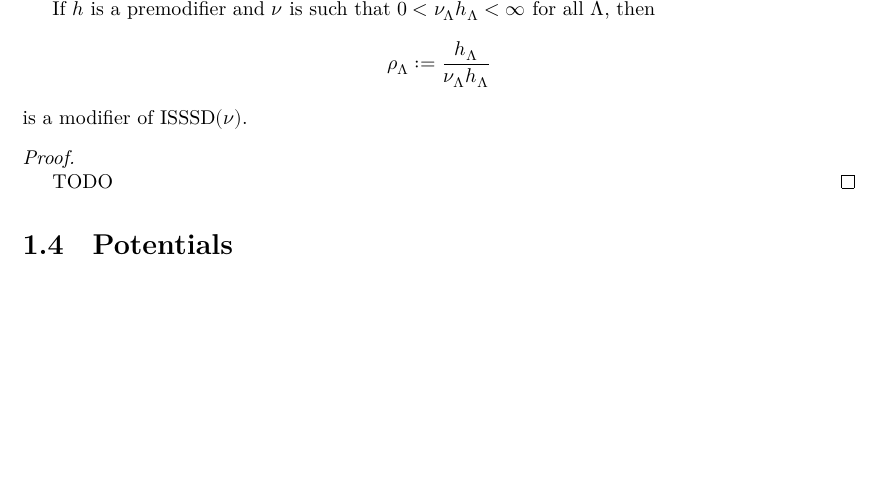
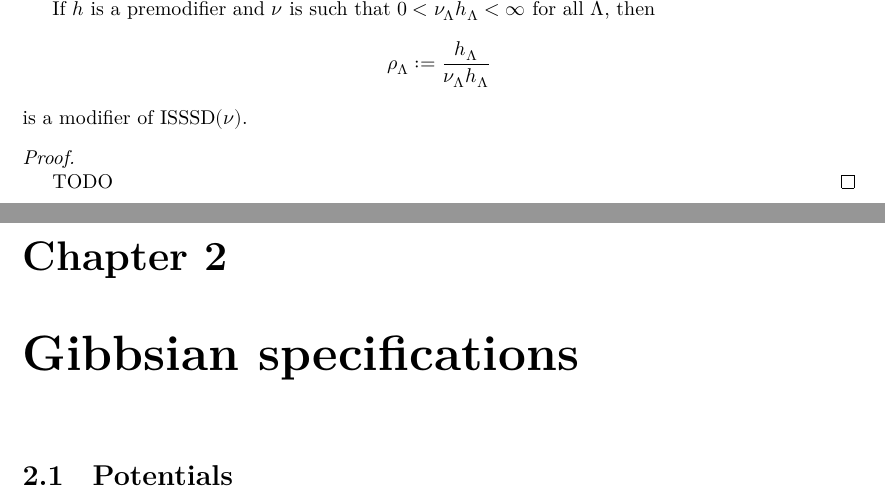
Before and after one commit to james18lpc/GibbsMeasure, a LaTeX document (blueprint/src/print.tex, which reads blueprint/src/content.tex): part of page 8 of 8 before the commit and two parts of pages 8 and 9 of 9 after it, the two joined at a grey line, cut so that both start at the same text, the shorter picture padded with empty space. Compiled offline with XeLaTeX.

Commit message:
Separate chapter 2 in the blueprint

```diff
--- a/blueprint/src/content.tex
+++ b/blueprint/src/content.tex
@@ -11,4 +11,7 @@
 \input{chapter/1-specifications-random-fields/1-1-preliminaries}
 \input{chapter/1-specifications-random-fields/1-2-prescribing-conditional-probabilities}
 \input{chapter/1-specifications-random-fields/1-3-lambda-specifications}
+
+\chapter{Gibbsian specifications}
+
 \input{chapter/2-gibbsian-specifications/2-1-potentials}
```
